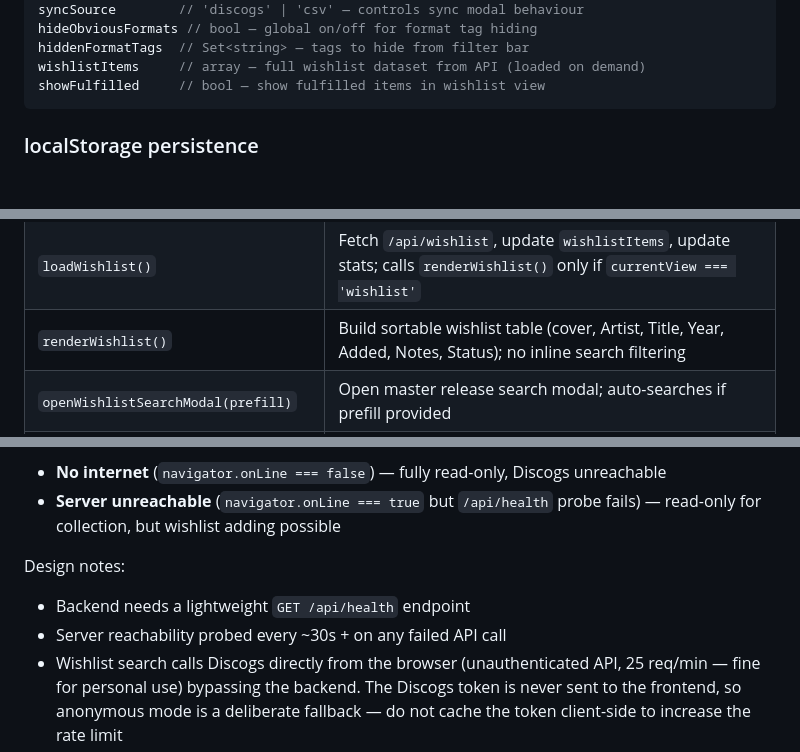
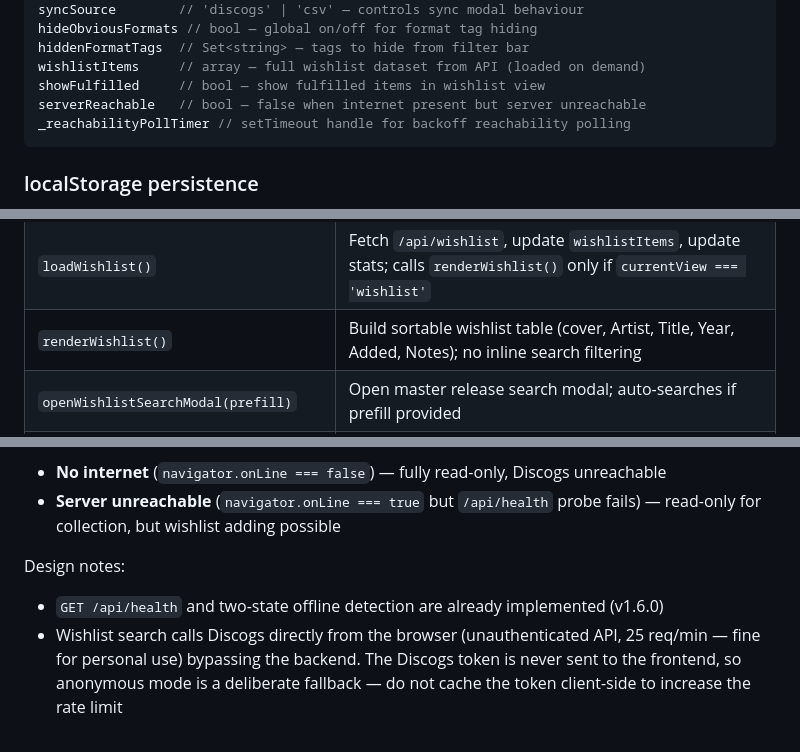
Before and after one commit to SiDtheTurtle/SleeveNotes, a Markdown page: CLAUDE.md, 3 parts joined by grey strips. GitHub-like rendering; blank space fills up the shorter version.

````diff
--- a/CLAUDE.md
+++ b/CLAUDE.md
@@ -205,6 +216,8 @@ hideObviousFormats // bool — global on/off for format tag hiding
 hiddenFormatTags  // Set<string> — tags to hide from filter bar
 wishlistItems     // array — full wishlist dataset from API (loaded on demand)
 showFulfilled     // bool — show fulfilled items in wishlist view
+serverReachable   // bool — false when internet present but server unreachable
+_reachabilityPollTimer // setTimeout handle for backoff reachability polling
 ```
 
 ### localStorage persistence
@@ -236,7 +249,7 @@ All UI state is persisted via `lsGet(key, fallback)` / `lsSet(key, val)` helpers
 | `openSettings()` | Open settings modal; reloads field mapping in-place |
 | `saveSettings()` | Persist settings; stays open; refreshes field mapping if username changed |
 | `loadWishlist()` | Fetch `/api/wishlist`, update `wishlistItems`, update stats; calls `renderWishlist()` only if `currentView === 'wishlist'` |
-| `renderWishlist()` | Build sortable wishlist table (cover, Artist, Title, Year, Added, Notes, Status); no inline search filtering |
+| `renderWishlist()` | Build sortable wishlist table (cover, Artist, Title, Year, Added, Notes); no inline search filtering |
 | `openWishlistSearchModal(prefill)` | Open master release search modal; auto-searches if prefill provided |
 | `doWishlistSearch()` | POST to `/api/wishlist/search`, sort by year desc, render results with Add/On wishlist/Fulfilled state |
 | `addToWishlist(masterId)` | POST to `/api/wishlist`, close modal, clear search bar, reload wishlist |
@@ -300,8 +319,7 @@ Two distinct offline states need separate detection and banners:
 - **Server unreachable** (`navigator.onLine === true` but `/api/health` probe fails) — read-only for collection, but wishlist adding possible
 
 Design notes:
-- Backend needs a lightweight `GET /api/health` endpoint
-- Server reachability probed every ~30s + on any failed API call
+- `GET /api/health` and two-state offline detection are already implemented (v1.6.0)
 - Wishlist search calls Discogs directly from the browser (unauthenticated API, 25 req/min — fine for personal use) bypassing the backend. The Discogs token is never sent to the frontend, so anonymous mode is a deliberate fallback — do not cache the token client-side to increase the rate limit
 - Adds queued as `{master_id, notes, queued_at}` in IndexedDB; displayed in wishlist as pending placeholders (no cover/metadata yet)
 - On reconnect, queue flushed via `POST /api/wishlist` per item; 409 (already exists) swallowed silently
````
Also changed, not shown: other parts of CLAUDE.md (+23 -6 lines).
